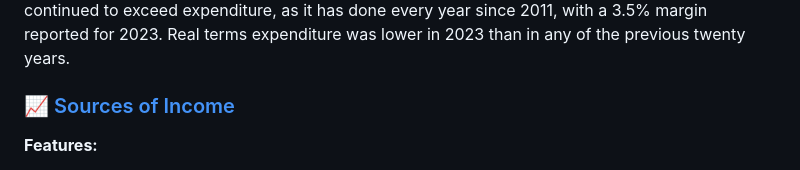
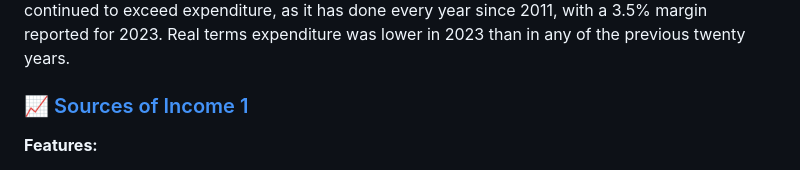
Before and after one commit to nawazhoss/Diocese-Income-Analysis, a Markdown page: README.md, the part around the change. GitHub-like rendering.

```diff
--- a/README.md
+++ b/README.md
@@ -75,7 +75,7 @@ The analysis covers:
 **Summary:**
 To provide meaningful comparisons, this first dashboard shows the long-term trend in income and expenditure from 2003 to 2022. Although 2023 saw income and expenditure recover to pre-pandemic levels, they continue to be eroded by the effects of inflation. Real terms income and expenditure (i.e. adjusted for inflation) were both slightly down on corresponding totals from 2022. Real terms income was 15% lower and expenditure 16% lower than in 2019. Income continued to exceed expenditure, as it has done every year since 2011, with a 3.5% margin reported for 2023. Real terms expenditure was lower in 2023 than in any of the previous twenty years.
 
-### 📈 [Sources of Income](https://public.tableau.com/app/profile/nawaz.hossain/viz/diocesan_dashboard2/Dashboard1)
+### 📈 [Sources of Income 1](https://public.tableau.com/app/profile/nawaz.hossain/viz/diocesan_dashboard2/Dashboard1)
 **Features:**
 - Side-by-side comparison of all dioceses
 - **Filters Available**: Select specific years, filter by income/expenditure ranges
```
